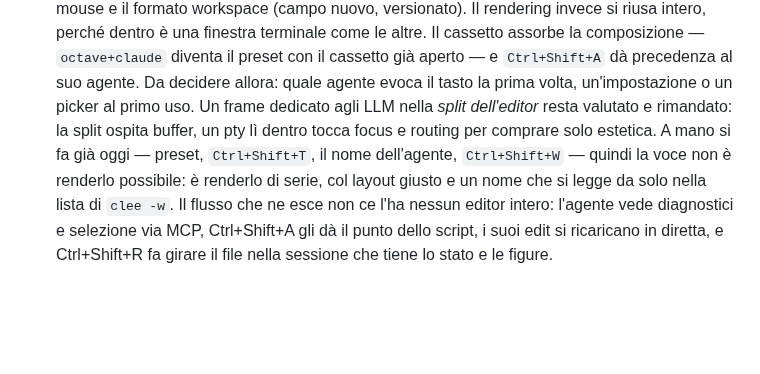
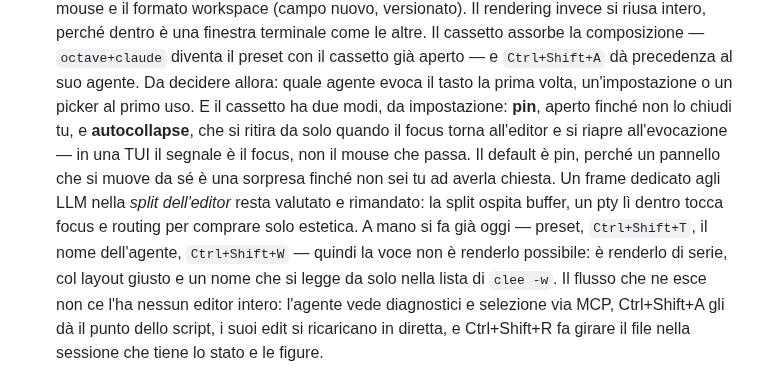
Before and after one commit to msavox/cleecode, a Markdown page: docs/ROADMAP.md, the part around the change. Rendered like a GitHub page; blank space fills up the shorter version.

Commit message:
Il cassetto impara pin e autocollapse
Due modi da impostazione: pin, aperto finché non lo chiudi tu, e
autocollapse, che si ritira quando il focus torna all'editor — in una
TUI il segnale è il focus, non il mouse che passa. Default pin: un
pannello che si muove da sé è una sorpresa finché non l'hai chiesta.

```diff
--- a/docs/ROADMAP.md
+++ b/docs/ROADMAP.md
@@ -2238,8 +2238,12 @@ riscritti con la strada temp+rename.
   come le altre. Il cassetto assorbe la composizione — `octave+claude` diventa il preset
   con il cassetto già aperto — e `Ctrl+Shift+A` dà precedenza al suo agente. Da decidere
   allora: quale agente evoca il tasto la prima volta, un'impostazione o un picker al primo
-  uso. Un frame dedicato agli LLM nella *split dell'editor* resta valutato e rimandato: la
-  split ospita buffer, un pty lì dentro tocca focus e routing per comprare solo estetica. A mano si fa già oggi — preset, `Ctrl+Shift+T`, il nome dell'agente,
+  uso. E il cassetto ha due modi, da impostazione: **pin**, aperto finché non lo chiudi tu,
+  e **autocollapse**, che si ritira da solo quando il focus torna all'editor e si riapre
+  all'evocazione — in una TUI il segnale è il focus, non il mouse che passa. Il default è
+  pin, perché un pannello che si muove da sé è una sorpresa finché non sei tu ad averla
+  chiesta. Un frame dedicato agli LLM nella *split dell'editor* resta valutato e rimandato:
+  la split ospita buffer, un pty lì dentro tocca focus e routing per comprare solo estetica. A mano si fa già oggi — preset, `Ctrl+Shift+T`, il nome dell'agente,
   `Ctrl+Shift+W` — quindi la voce non è renderlo possibile: è renderlo di serie, col
   layout giusto e un nome che si legge da solo nella lista di `clee -w`. Il flusso che ne
   esce non ce l'ha nessun editor intero: l'agente vede diagnostici e selezione via MCP,
```
